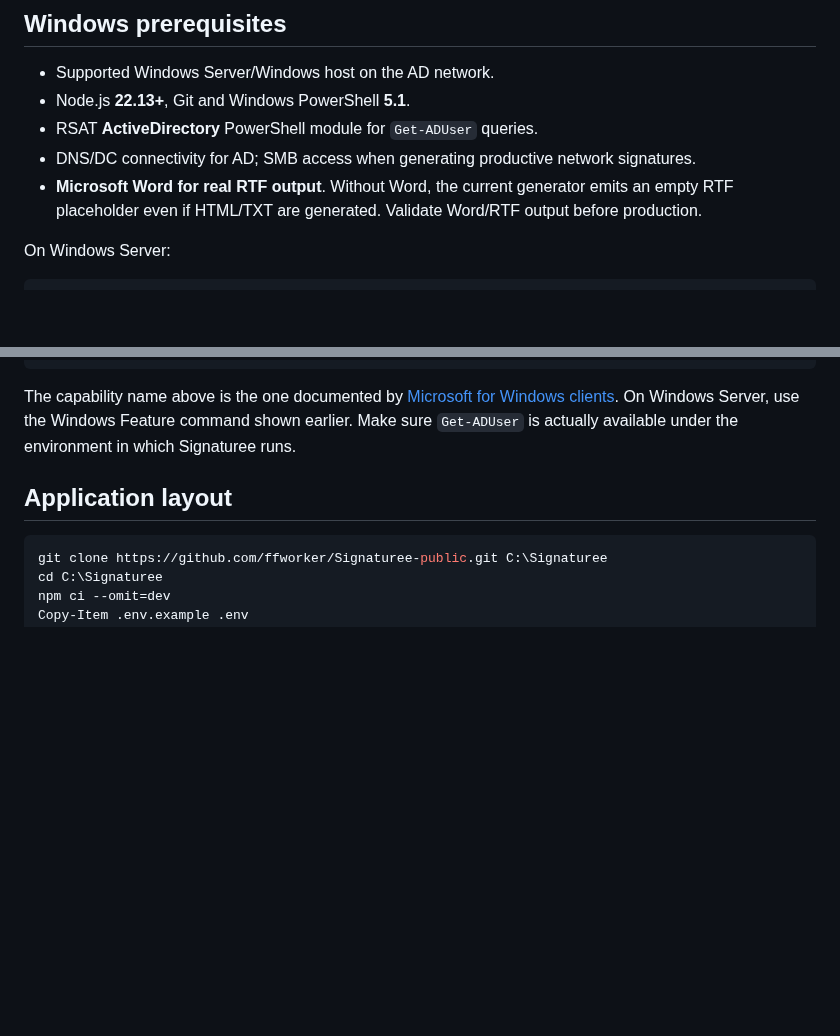
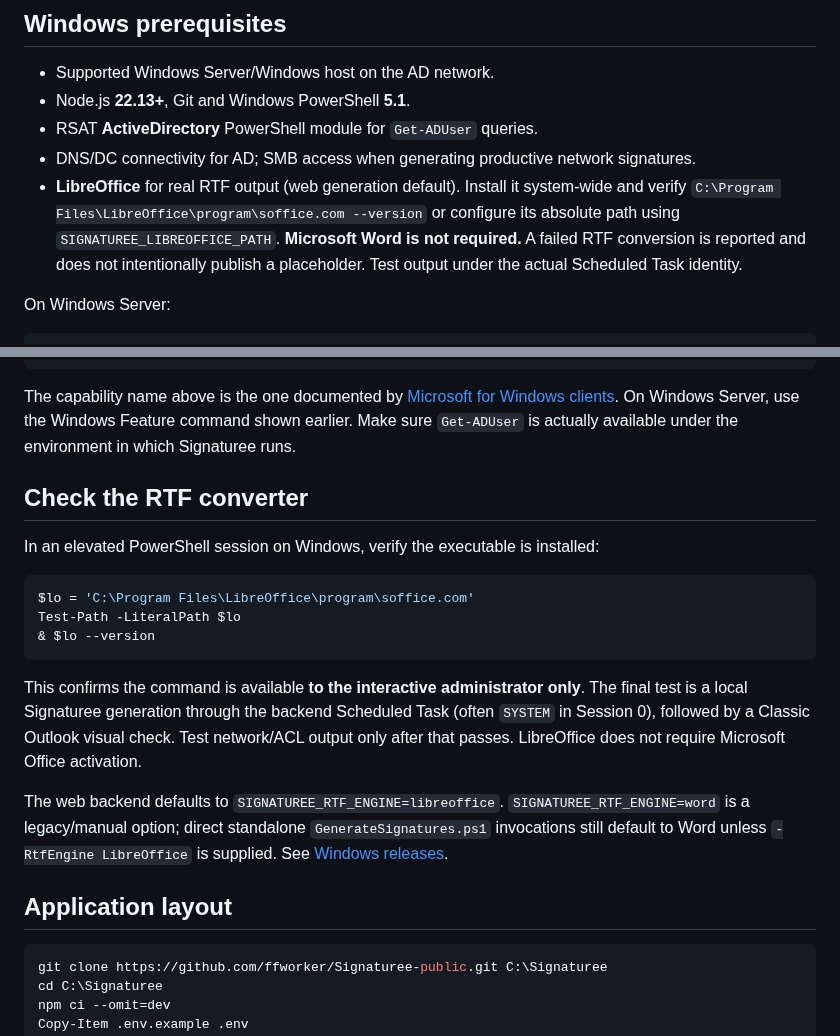
Before and after one commit to ffworker/Signaturee-public, a Markdown page: docs/prepare-machine-dependencies.md, 2 parts joined by grey strips. Rendered like a GitHub page; blank space fills up the shorter version.

Commit message:
docs(windows): remove outdated Word requirement; document LibreOffice and task-context verification

```diff
--- a/docs/prepare-machine-dependencies.md
+++ b/docs/prepare-machine-dependencies.md
@@ -8,7 +8,7 @@ Use the [Quickstart](../README.md#quickstart--standard-ad-deployment) for the co
 - Node.js **22.13+**, Git and Windows PowerShell **5.1**.
 - RSAT **ActiveDirectory** PowerShell module for `Get-ADUser` queries.
 - DNS/DC connectivity for AD; SMB access when generating productive network signatures.
-- **Microsoft Word for real RTF output**. Without Word, the current generator emits an empty RTF placeholder even if HTML/TXT are generated. Validate Word/RTF output before production.
+- **LibreOffice** for real RTF output (web generation default). Install it system-wide and verify `C:\Program Files\LibreOffice\program\soffice.com --version` or configure its absolute path using `SIGNATUREE_LIBREOFFICE_PATH`. **Microsoft Word is not required.** A failed RTF conversion is reported and does not intentionally publish a placeholder. Test output under the actual Scheduled Task identity.
 
 On Windows Server:
 
@@ -27,6 +27,20 @@ Get-Command Get-ADUser
 ~~~
 
 The capability name above is the one documented by [Microsoft for Windows clients](https://learn.microsoft.com/en-us/windows-server/administration/install-remote-server-administration-tools). On Windows Server, use the Windows Feature command shown earlier. Make sure `Get-ADUser` is actually available under the environment in which Signaturee runs.
+
+## Check the RTF converter
+
+In an elevated PowerShell session on Windows, verify the executable is installed:
+
+~~~powershell
+$lo = 'C:\Program Files\LibreOffice\program\soffice.com'
+Test-Path -LiteralPath $lo
+& $lo --version
+~~~
+
+This confirms the command is available **to the interactive administrator only**. The final test is a local Signaturee generation through the backend Scheduled Task (often `SYSTEM` in Session 0), followed by a Classic Outlook visual check. Test network/ACL output only after that passes. LibreOffice does not require Microsoft Office activation.
+
+The web backend defaults to `SIGNATUREE_RTF_ENGINE=libreoffice`. `SIGNATUREE_RTF_ENGINE=word` is a legacy/manual option; direct standalone `GenerateSignatures.ps1` invocations still default to Word unless `-RtfEngine LibreOffice` is supplied. See [Windows releases](windows-release.md).
 
 ## Application layout
 
```
